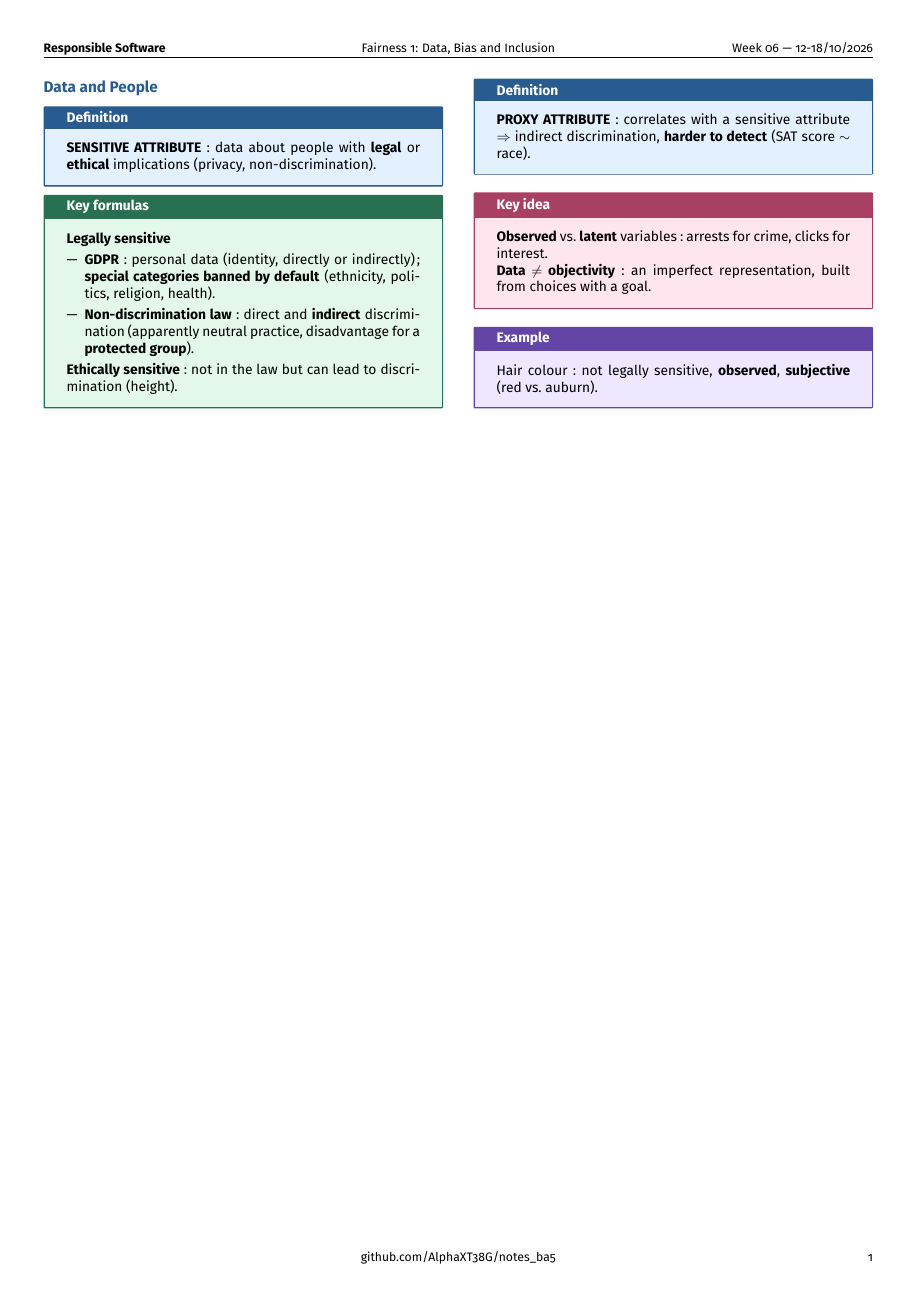
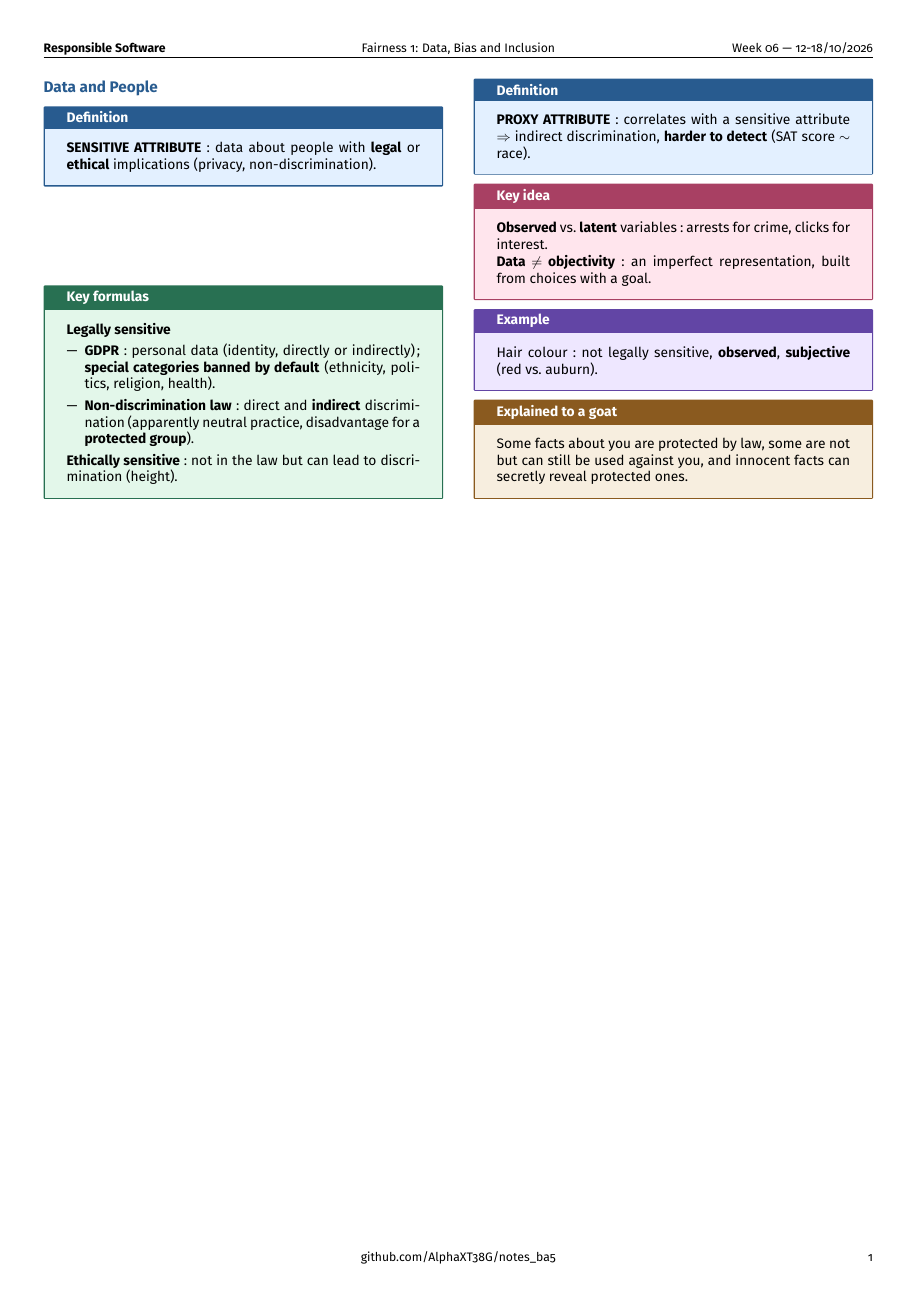
Before and after one commit to AlphaXT38G/notes_ba5, a LaTeX document (respsoft/week/week06.tex): the whole page. Compiled offline with pdfLaTeX.

Commit message:
feat(respsoft-week06): add the goat explanation of data and people
Co-Authored-By: Claude Opus 5.5 <noreply@anthropic.com>

```diff
--- a/respsoft/week/week06.tex
+++ b/respsoft/week/week06.tex
@@ -302,6 +302,14 @@ auburn).
 \end{example}
 
 
+\begin{goat}
+
+Some facts about you are protected by law, some are not but can still be used against you, and
+innocent facts can secretly reveal protected ones.
+
+\end{goat}
+
+
 \end{multicols}
 
 
```
